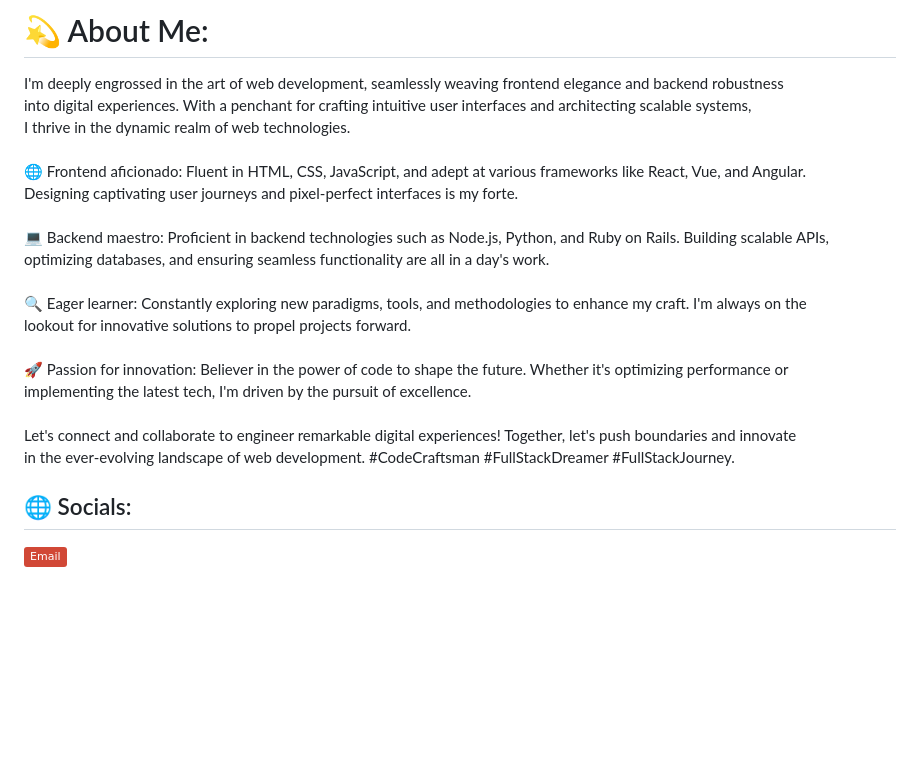
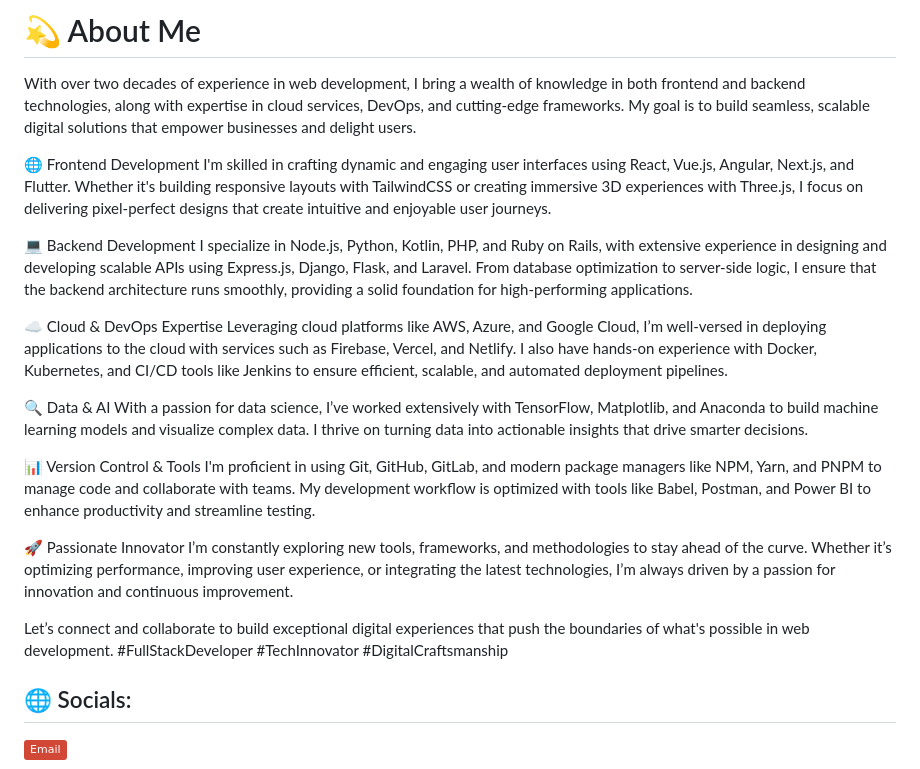
Before and after one commit to MarkMoki/MarkMoki, a Markdown page: README.md, the part around one of its changes. Drawn GitHub-style; badges without logos; blank space fills up the shorter version.

```diff
--- a/README.md
+++ b/README.md
@@ -1,5 +1,28 @@
-# 💫 About Me:
-I'm deeply engrossed in the art of web development, seamlessly weaving frontend elegance and backend robustness<br>into digital experiences. With a penchant for crafting intuitive user interfaces and architecting scalable systems,<br>I thrive in the dynamic realm of web technologies.<br><br>🌐 Frontend aficionado: Fluent in HTML, CSS, JavaScript, and adept at various frameworks like React, Vue, and Angular.<br>   Designing captivating user journeys and pixel-perfect interfaces is my forte.<br><br>💻 Backend maestro: Proficient in backend technologies such as Node.js, Python, and Ruby on Rails. Building scalable APIs,<br>   optimizing databases, and ensuring seamless functionality are all in a day's work.<br><br>🔍 Eager learner: Constantly exploring new paradigms, tools, and methodologies to enhance my craft. I'm always on the<br>   lookout for innovative solutions to propel projects forward.<br><br>🚀 Passion for innovation: Believer in the power of code to shape the future. Whether it's optimizing performance or<br>   implementing the latest tech, I'm driven by the pursuit of excellence.<br><br>Let's connect and collaborate to engineer remarkable digital experiences! Together, let's push boundaries and innovate<br>in the ever-evolving landscape of web development. #CodeCraftsman #FullStackDreamer #FullStackJourney.
+# 💫 About Me
+
+With over two decades of experience in web development, I bring a wealth of knowledge in both frontend and backend technologies, along with expertise in cloud services, DevOps, and cutting-edge frameworks. My goal is to build seamless, scalable digital solutions that empower businesses and delight users.
+
+🌐 Frontend Development
+I'm skilled in crafting dynamic and engaging user interfaces using React, Vue.js, Angular, Next.js, and Flutter. Whether it's building responsive layouts with TailwindCSS or creating immersive 3D experiences with Three.js, I focus on delivering pixel-perfect designs that create intuitive and enjoyable user journeys.
+
+💻 Backend Development
+I specialize in Node.js, Python, Kotlin, PHP, and Ruby on Rails, with extensive experience in designing and developing scalable APIs using Express.js, Django, Flask, and Laravel. From database optimization to server-side logic, I ensure that the backend architecture runs smoothly, providing a solid foundation for high-performing applications.
+
+☁️ Cloud & DevOps Expertise
+Leveraging cloud platforms like AWS, Azure, and Google Cloud, I’m well-versed in deploying applications to the cloud with services such as Firebase, Vercel, and Netlify. I also have hands-on experience with Docker, Kubernetes, and CI/CD tools like Jenkins to ensure efficient, scalable, and automated deployment pipelines.
+
+🔍 Data & AI
+With a passion for data science, I’ve worked extensively with TensorFlow, Matplotlib, and Anaconda to build machine learning models and visualize complex data. I thrive on turning data into actionable insights that drive smarter decisions.
+
+📊 Version Control & Tools
+I'm proficient in using Git, GitHub, GitLab, and modern package managers like NPM, Yarn, and PNPM to manage code and collaborate with teams. My development workflow is optimized with tools like Babel, Postman, and Power BI to enhance productivity and streamline testing.
+
+🚀 Passionate Innovator
+I’m constantly exploring new tools, frameworks, and methodologies to stay ahead of the curve. Whether it’s optimizing performance, improving user experience, or integrating the latest technologies, I’m always driven by a passion for innovation and continuous improvement.
+
+Let’s connect and collaborate to build exceptional digital experiences that push the boundaries of what's possible in web development. #FullStackDeveloper #TechInnovator #DigitalCraftsmanship
+
+
 
 
 ## 🌐 Socials:
```
Also changed, not shown: other parts of README.md (+3 -3 lines).
